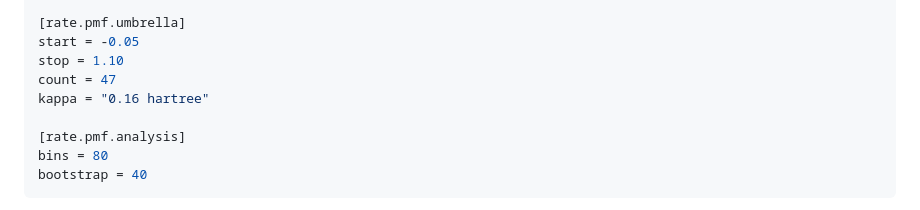
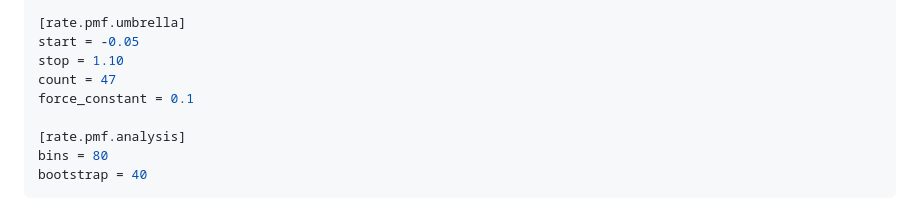
Before and after one commit to chen-yu-hao/PyRPMD, a Markdown page: docs/rate-pmf-selection.md, the part around the change. Drawn GitHub-style.

Commit message:
docs(rate): set PMF tutorial normalized umbrella coefficient to 0.1 (en)

```diff
--- a/docs/rate-pmf-selection.md
+++ b/docs/rate-pmf-selection.md
@@ -135,7 +135,7 @@ replicas = 2
 start = -0.05
 stop = 1.10
 count = 47
-kappa = "0.16 hartree"
+force_constant = 0.1
 
 [rate.pmf.analysis]
 bins = 80
```
